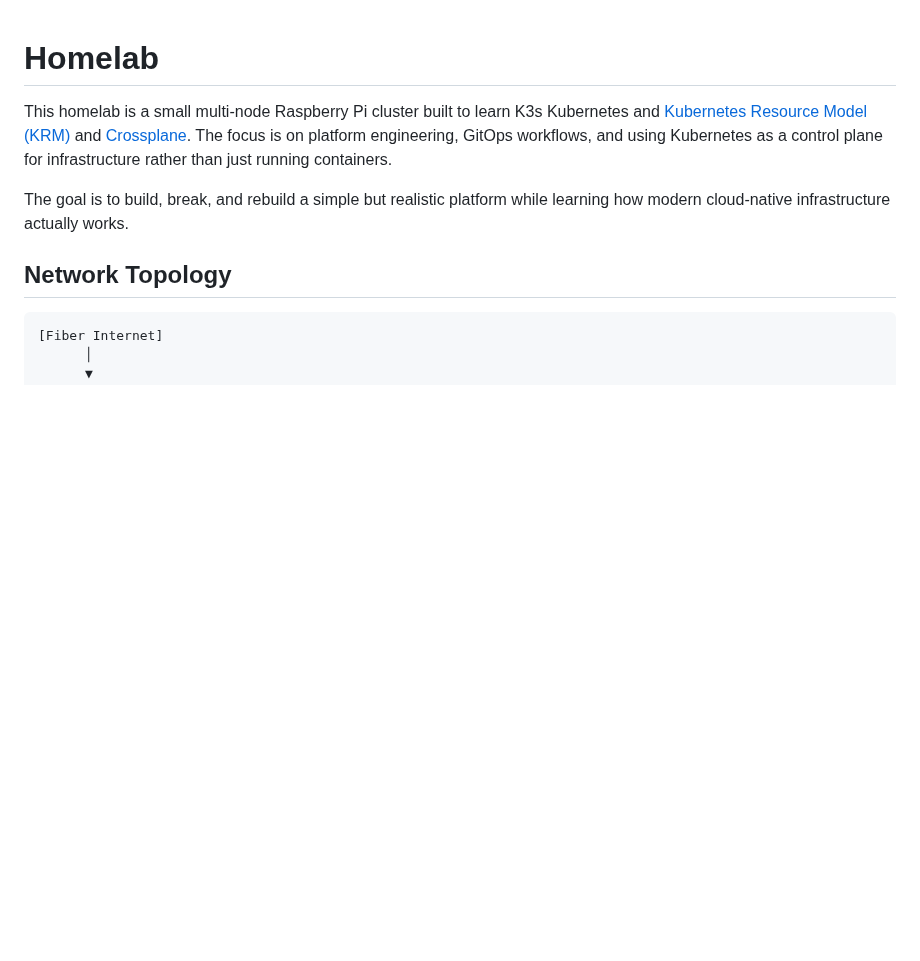
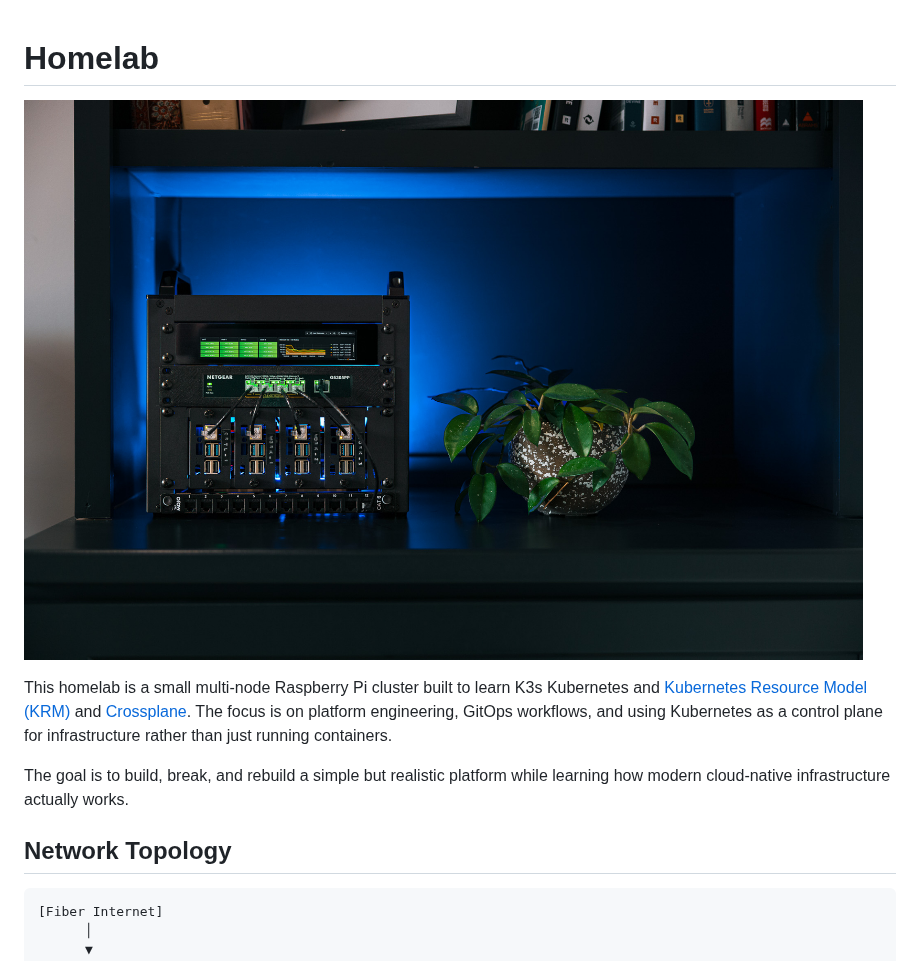
Before and after one commit to cujarrett/homelab, a Markdown page: README.md, the part around the change. Drawn GitHub-style; pictures changed too: homelab.jpg (added); blank space fills up the shorter version.

```diff
--- a/README.md
+++ b/README.md
@@ -1,4 +1,6 @@
 # Homelab
+
+![homelab picture](./homelab.jpg)
 
 This homelab is a small multi-node Raspberry Pi cluster built to learn K3s Kubernetes and [Kubernetes Resource Model (KRM)](krm) and [Crossplane](crossplane). The focus is on platform engineering, GitOps workflows, and using Kubernetes as a control plane for infrastructure rather than just running containers.
 
```
Also changed, not shown: HOMELAB_PLAN.md (+138 -127 lines), 3 other files.
